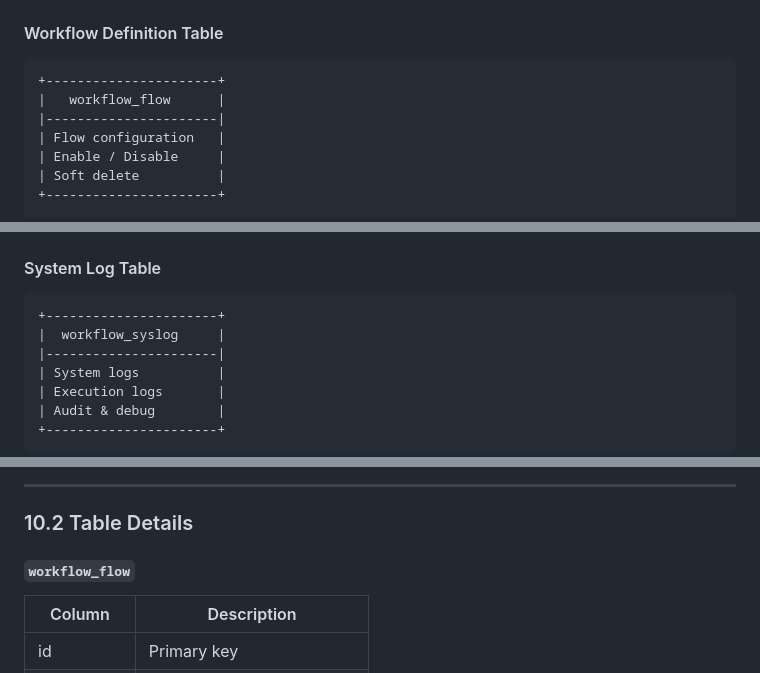
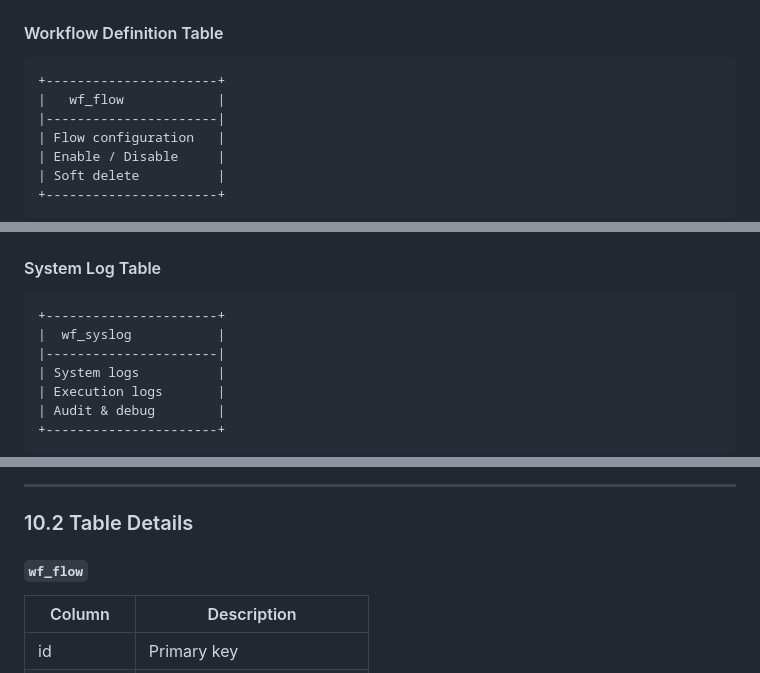
Before and after one commit to kylechenoO/WorkFlow, a Markdown page: README.md, 3 parts joined by grey strips. GitHub-like rendering.

````diff
--- a/README.md
+++ b/README.md
@@ -343,7 +343,7 @@ There are **no foreign key relationships** between these tables.
 
 ```
 +----------------------+
-|   workflow_flow      |
+|   wf_flow            |
 |----------------------|
 | Flow configuration   |
 | Enable / Disable     |
@@ -362,7 +362,7 @@ Purpose:
 
 ```
 +----------------------+
-|  workflow_syslog     |
+|  wf_syslog           |
 |----------------------|
 | System logs          |
 | Execution logs       |
@@ -380,7 +380,7 @@ Purpose:
 
 ### 10.2 Table Details
 
-#### `workflow_flow`
+#### `wf_flow`
 
 | Column     | Description                |
 | ---------- | -------------------------- |
````
Also changed, not shown: other parts of README.md (+1 -1 lines).
